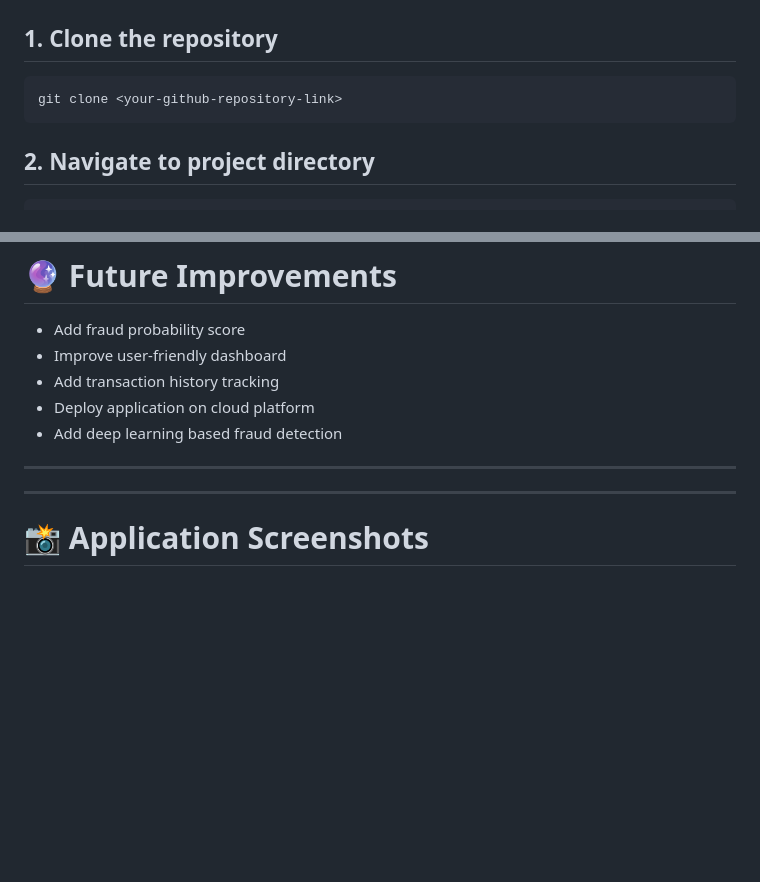
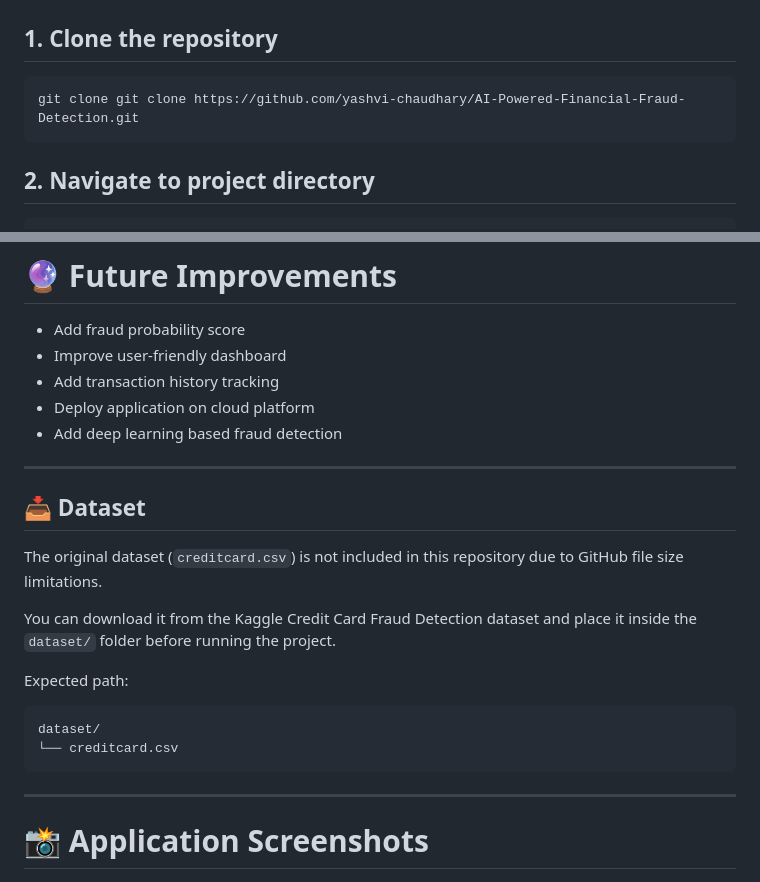
Before and after one commit to yashvi-chaudhary/AI-Powered-Financial-Fraud-Detection, a Markdown page: README.md, 2 parts joined by grey strips. Rendered like a GitHub page; blank space fills up the shorter version.

Commit message:
Project Completed

````diff
--- a/README.md
+++ b/README.md
@@ -147,7 +147,7 @@ AI-Powered Financial Fraud Detection
 ## 1. Clone the repository
 
 ```bash
-git clone <your-github-repository-link>
+git clone git clone https://github.com/yashvi-chaudhary/AI-Powered-Financial-Fraud-Detection.git
 ```
 
 ## 2. Navigate to project directory
@@ -227,6 +227,19 @@ Target:
 
 ---
 
+## 📥 Dataset
+
+The original dataset (`creditcard.csv`) is not included in this repository due to GitHub file size limitations.
+
+You can download it from the Kaggle Credit Card Fraud Detection dataset and place it inside the `dataset/` folder before running the project.
+
+Expected path:
+
+```text
+dataset/
+└── creditcard.csv
+```
+
 ---
 
 # 📸 Application Screenshots
````
Also changed, not shown: other parts of README.md (+2 -0 lines).
